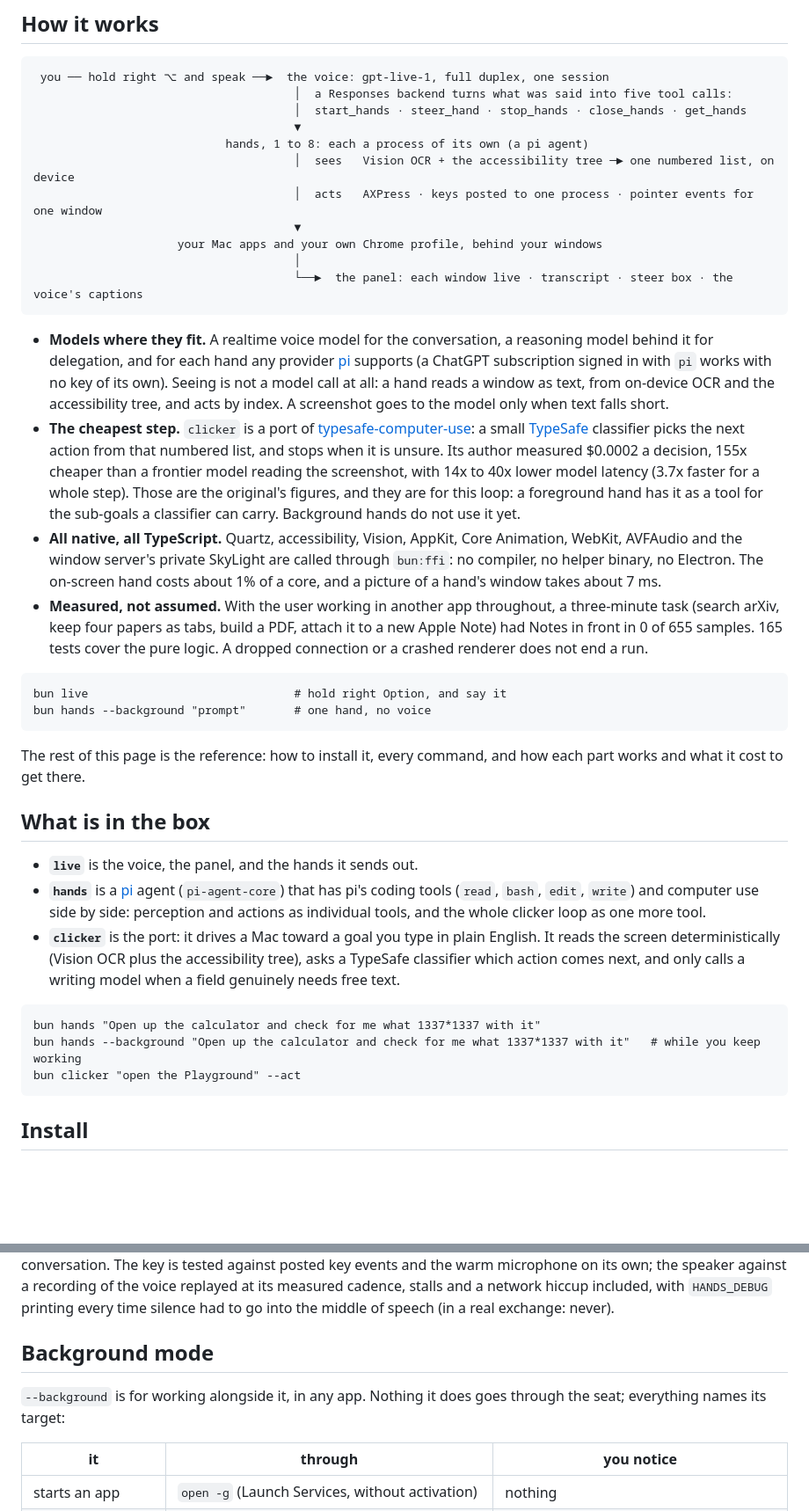
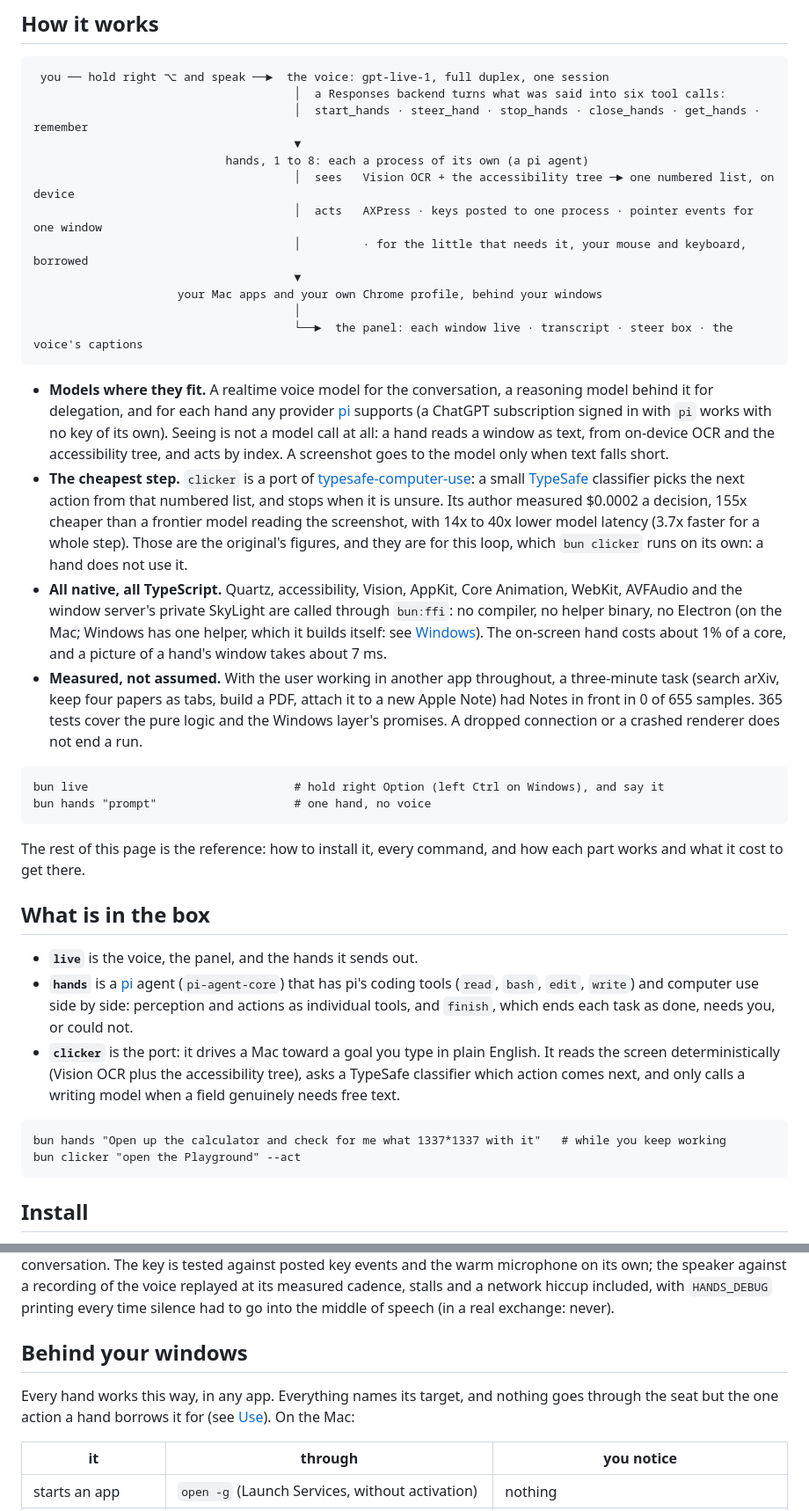
Before and after one commit to lithdew/hands, a Markdown page: README.md, 2 parts joined by grey strips. Shown at 88% size. Drawn GitHub-style; blank space fills up the shorter version.

````diff
--- a/README.md
+++ b/README.md
@@ -36,12 +36,13 @@ Each is one spoken request, recorded in one take on the machine this was built o
 
 ```
  you ── hold right ⌥ and speak ──►  the voice: gpt-live-1, full duplex, one session
-                                      │  a Responses backend turns what was said into five tool calls:
-                                      │  start_hands · steer_hand · stop_hands · close_hands · get_hands
+                                      │  a Responses backend turns what was said into six tool calls:
+                                      │  start_hands · steer_hand · stop_hands · close_hands · get_hands · remember
                                       ▼
                             hands, 1 to 8: each a process of its own (a pi agent)
                                       │  sees   Vision OCR + the accessibility tree ─► one numbered list, on device
                                       │  acts   AXPress · keys posted to one process · pointer events for one window
+                                      │         · for the little that needs it, your mouse and keyboard, borrowed
                                       ▼
                      your Mac apps and your own Chrome profile, behind your windows
                                       │
@@ -49,13 +50,13 @@ Each is one spoken request, recorded in one take on the machine this was built o
 ```
 
 - **Models where they fit.** A realtime voice model for the conversation, a reasoning model behind it for delegation, and for each hand any provider [pi](https://github.com/earendil-works/pi) supports (a ChatGPT subscription signed in with `pi` works with no key of its own). Seeing is not a model call at all: a hand reads a window as text, from on-device OCR and the accessibility tree, and acts by index. A screenshot goes to the model only when text falls short.
-- **The cheapest step.** `clicker` is a port of [typesafe-computer-use](https://github.com/awlevin/typesafe-computer-use): a small [TypeSafe](https://docs.typesafe.ai) classifier picks the next action from that numbered list, and stops when it is unsure. Its author measured $0.0002 a decision, 155x cheaper than a frontier model reading the screenshot, with 14x to 40x lower model latency (3.7x faster for a whole step). Those are the original's figures, and they are for this loop: a foreground hand has it as a tool for the sub-goals a classifier can carry. Background hands do not use it yet.
-- **All native, all TypeScript.** Quartz, accessibility, Vision, AppKit, Core Animation, WebKit, AVFAudio and the window server's private SkyLight are called through `bun:ffi`: no compiler, no helper binary, no Electron. The on-screen hand costs about 1% of a core, and a picture of a hand's window takes about 7 ms.
-- **Measured, not assumed.** With the user working in another app throughout, a three-minute task (search arXiv, keep four papers as tabs, build a PDF, attach it to a new Apple Note) had Notes in front in 0 of 655 samples. 165 tests cover the pure logic. A dropped connection or a crashed renderer does not end a run.
+- **The cheapest step.** `clicker` is a port of [typesafe-computer-use](https://github.com/awlevin/typesafe-computer-use): a small [TypeSafe](https://docs.typesafe.ai) classifier picks the next action from that numbered list, and stops when it is unsure. Its author measured $0.0002 a decision, 155x cheaper than a frontier model reading the screenshot, with 14x to 40x lower model latency (3.7x faster for a whole step). Those are the original's figures, and they are for this loop, which `bun clicker` runs on its own: a hand does not use it.
+- **All native, all TypeScript.** Quartz, accessibility, Vision, AppKit, Core Animation, WebKit, AVFAudio and the window server's private SkyLight are called through `bun:ffi`: no compiler, no helper binary, no Electron (on the Mac; Windows has one helper, which it builds itself: see [Windows](#windows)). The on-screen hand costs about 1% of a core, and a picture of a hand's window takes about 7 ms.
+- **Measured, not assumed.** With the user working in another app throughout, a three-minute task (search arXiv, keep four papers as tabs, build a PDF, attach it to a new Apple Note) had Notes in front in 0 of 655 samples. 365 tests cover the pure logic and the Windows layer's promises. A dropped connection or a crashed renderer does not end a run.
 
 ```
-bun live                              # hold right Option, and say it
-bun hands --background "prompt"       # one hand, no voice
+bun live                              # hold right Option (left Ctrl on Windows), and say it
+bun hands "prompt"                    # one hand, no voice
 ```
 
 The rest of this page is the reference: how to install it, every command, and how each part works and what it cost to get there.
@@ -63,12 +64,11 @@ The rest of this page is the reference: how to install it, every command, and ho
 ## What is in the box
 
 - **`live`** is the voice, the panel, and the hands it sends out.
-- **`hands`** is a [pi](https://github.com/earendil-works/pi) agent (`pi-agent-core`) that has pi's coding tools (`read`, `bash`, `edit`, `write`) and computer use side by side: perception and actions as individual tools, and the whole clicker loop as one more tool.
+- **`hands`** is a [pi](https://github.com/earendil-works/pi) agent (`pi-agent-core`) that has pi's coding tools (`read`, `bash`, `edit`, `write`) and computer use side by side: perception and actions as individual tools, and `finish`, which ends each task as done, needs you, or could not.
 - **`clicker`** is the port: it drives a Mac toward a goal you type in plain English. It reads the screen deterministically (Vision OCR plus the accessibility tree), asks a TypeSafe classifier which action comes next, and only calls a writing model when a field genuinely needs free text.
 
 ```
-bun hands "Open up the calculator and check for me what 1337*1337 with it"
-bun hands --background "Open up the calculator and check for me what 1337*1337 with it"   # while you keep working
+bun hands "Open up the calculator and check for me what 1337*1337 with it"   # while you keep working
 bun clicker "open the Playground" --act
 ```
 
@@ -165,9 +166,9 @@ How it is put together (`src/live.ts` is the wiring, and none of the three parts
 
 Tested with synthesized speech through `--say`, which goes down the same path as the microphone: two hands from one sentence, a correction spoken a second after a request (it became a `steer_hand` to the hand already on it), a clarification ("book a table" … "Dim Sum Library, tomorrow, three people" became one complete task), a status question answered from the notes, closing everything, and a session hung up on and started again mid-conversation. The key is tested against posted key events and the warm microphone on its own; the speaker against a recording of the voice replayed at its measured cadence, stalls and a network hiccup included, with `HANDS_DEBUG` printing every time silence had to go into the middle of speech (in a real exchange: never).
 
-## Background mode
+## Behind your windows
 
-`--background` is for working alongside it, in any app. Nothing it does goes through the seat; everything names its target:
+Every hand works this way, in any app. Everything names its target, and nothing goes through the seat but the one action a hand borrows it for (see [Use](#use)). On the Mac:
 
 | it | through | you notice |
 |---|---|---|
````
Also changed, not shown: other parts of README.md (+78 -56 lines).
